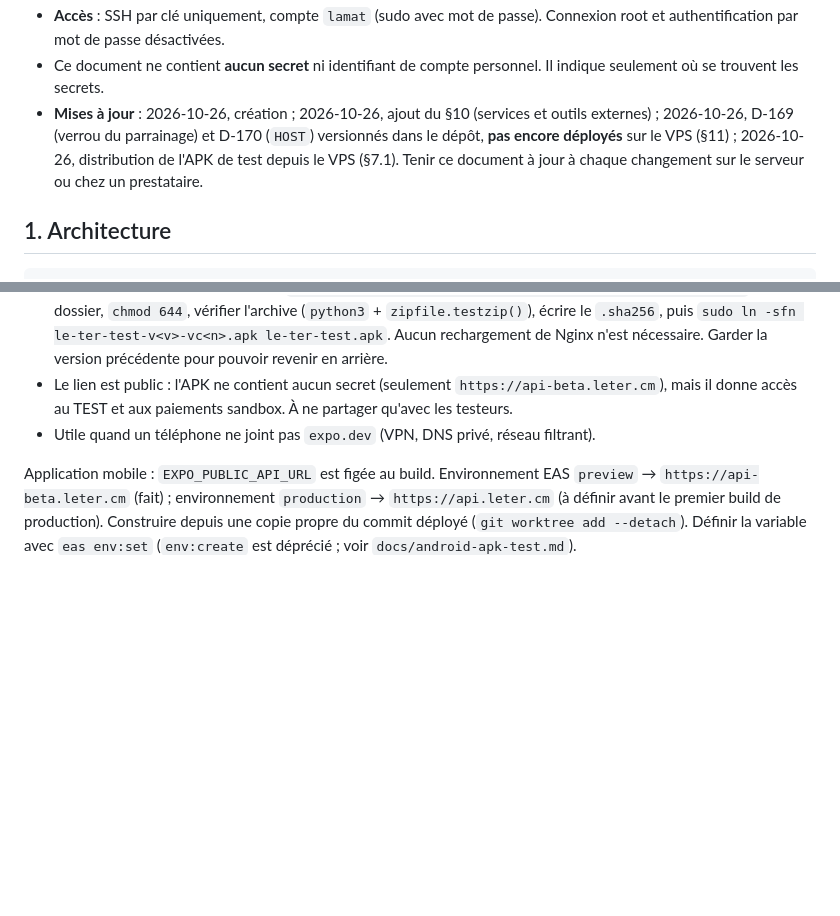
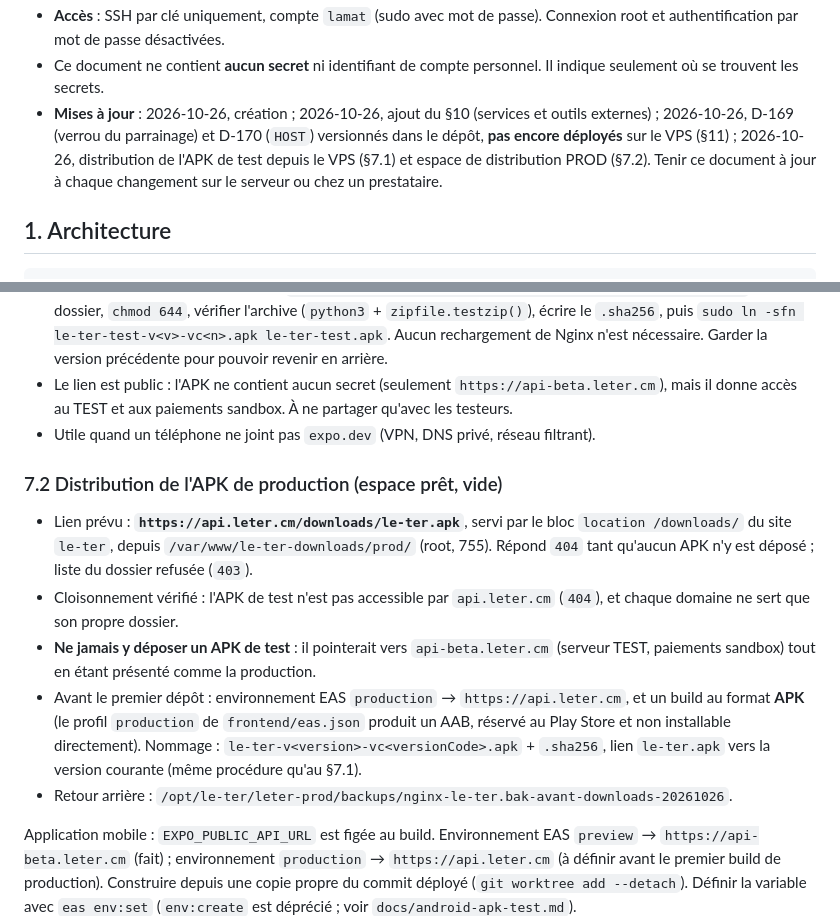
Before and after one commit to Tanzen2024/Le-Ter, a Markdown page: docs/deploiement-vps.md, 2 parts joined by grey strips. Rendered like a GitHub page; blank space fills up the shorter version.

Commit message:
docs : espace de distribution de l'APK de production
https://api.leter.cm/downloads/ servi depuis /var/www/le-ter-downloads/prod,
cloisonné du TEST, prérequis du premier APK de production.

Co-Authored-By: Claude Opus 5.5 <noreply@anthropic.com>

```diff
--- a/docs/deploiement-vps.md
+++ b/docs/deploiement-vps.md
@@ -11,7 +11,7 @@
 - **Mises à jour** : 2026-10-26, création ; 2026-10-26, ajout du §10 (services et outils
   externes) ; 2026-10-26, D-169 (verrou du parrainage) et D-170 (`HOST`) versionnés dans le
   dépôt, **pas encore déployés** sur le VPS (§11) ; 2026-10-26, distribution de l'APK de test
-  depuis le VPS (§7.1). Tenir ce document à jour à chaque changement
+  depuis le VPS (§7.1) et espace de distribution PROD (§7.2). Tenir ce document à jour à chaque changement
   sur le serveur ou chez un prestataire.
 
 ## 1. Architecture
@@ -192,6 +192,22 @@ Toujours le TEST d'abord, la PROD ensuite, avec le même commit.
   mais il donne accès au TEST et aux paiements sandbox. À ne partager qu'avec les testeurs.
 - Utile quand un téléphone ne joint pas `expo.dev` (VPN, DNS privé, réseau filtrant).
 
+### 7.2 Distribution de l'APK de production (espace prêt, vide)
+
+- Lien prévu : **`https://api.leter.cm/downloads/le-ter.apk`**, servi par le bloc
+  `location /downloads/` du site `le-ter`, depuis `/var/www/le-ter-downloads/prod/` (root, 755).
+  Répond `404` tant qu'aucun APK n'y est déposé ; liste du dossier refusée (`403`).
+- Cloisonnement vérifié : l'APK de test n'est pas accessible par `api.leter.cm` (`404`), et
+  chaque domaine ne sert que son propre dossier.
+- **Ne jamais y déposer un APK de test** : il pointerait vers `api-beta.leter.cm` (serveur TEST,
+  paiements sandbox) tout en étant présenté comme la production.
+- Avant le premier dépôt : environnement EAS `production` → `https://api.leter.cm`, et un build
+  au format **APK** (le profil `production` de `frontend/eas.json` produit un AAB, réservé au
+  Play Store et non installable directement). Nommage :
+  `le-ter-v<version>-vc<versionCode>.apk` + `.sha256`, lien `le-ter.apk` vers la version
+  courante (même procédure qu'au §7.1).
+- Retour arrière : `/opt/le-ter/leter-prod/backups/nginx-le-ter.bak-avant-downloads-20261026`.
+
 Application mobile : `EXPO_PUBLIC_API_URL` est figée au build. Environnement EAS `preview` →
 `https://api-beta.leter.cm` (fait) ; environnement `production` → `https://api.leter.cm` (à
 définir avant le premier build de production). Construire depuis une copie propre du commit
```
